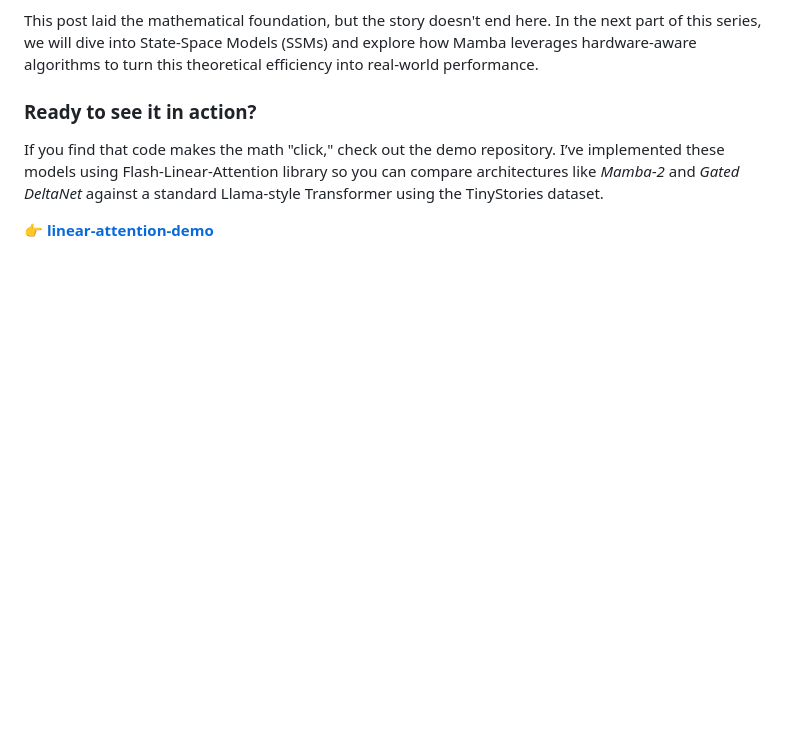
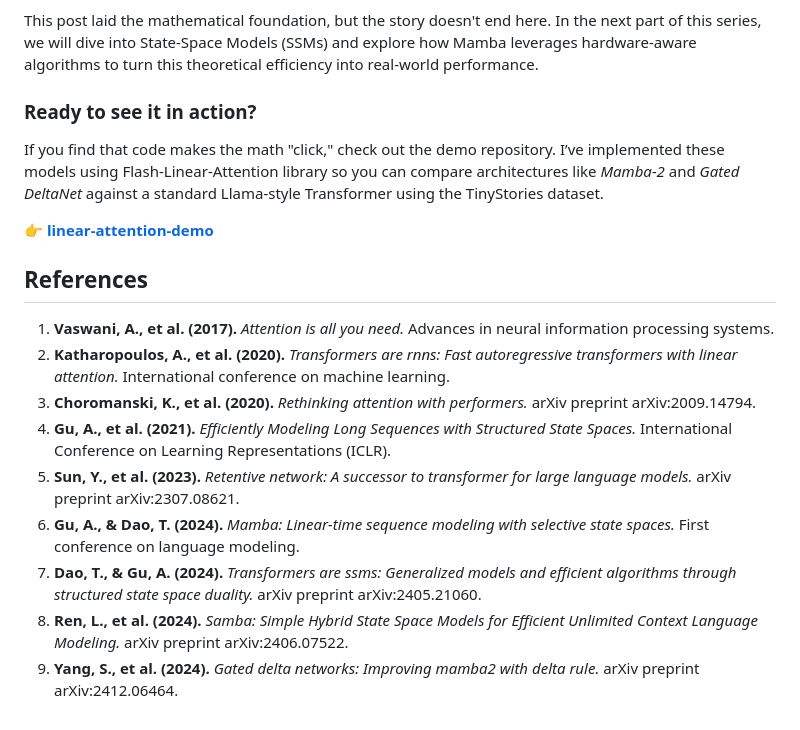
Before and after one commit to MatthewZhang473/MatthewZhang473.github.io, a Markdown page: blog/linear_attention.md, the part around the change. Rendered like a GitHub page; blank space fills up the shorter version.

Commit message:
[9/N] added reference

```diff
--- a/blog/linear_attention.md
+++ b/blog/linear_attention.md
@@ -300,3 +300,15 @@ This post laid the mathematical foundation, but the story doesn't end here. In t
 If you find that code makes the math "click," check out the demo repository. I’ve implemented these models using Flash-Linear-Attention library so you can compare architectures like *Mamba-2* and *Gated DeltaNet* against a standard Llama-style Transformer using the TinyStories dataset.
 
 👉 [**linear-attention-demo**](https://github.com/MatthewZhang473/linear-attention-demo)
+
+## References
+
+1. **Vaswani, A., et al. (2017).** *Attention is all you need.* Advances in neural information processing systems.
+2. **Katharopoulos, A., et al. (2020).** *Transformers are rnns: Fast autoregressive transformers with linear attention.* International conference on machine learning.
+3. **Choromanski, K., et al. (2020).** *Rethinking attention with performers.* arXiv preprint arXiv:2009.14794.
+4. **Gu, A., et al. (2021).** *Efficiently Modeling Long Sequences with Structured State Spaces.* International Conference on Learning Representations (ICLR).
+5. **Sun, Y., et al. (2023).** *Retentive network: A successor to transformer for large language models.* arXiv preprint arXiv:2307.08621.
+6. **Gu, A., & Dao, T. (2024).** *Mamba: Linear-time sequence modeling with selective state spaces.* First conference on language modeling.
+7. **Dao, T., & Gu, A. (2024).** *Transformers are ssms: Generalized models and efficient algorithms through structured state space duality.* arXiv preprint arXiv:2405.21060.
+8. **Ren, L., et al. (2024).** *Samba: Simple Hybrid State Space Models for Efficient Unlimited Context Language Modeling.* arXiv preprint arXiv:2406.07522.
+9. **Yang, S., et al. (2024).** *Gated delta networks: Improving mamba2 with delta rule.* arXiv preprint arXiv:2412.06464.
```
